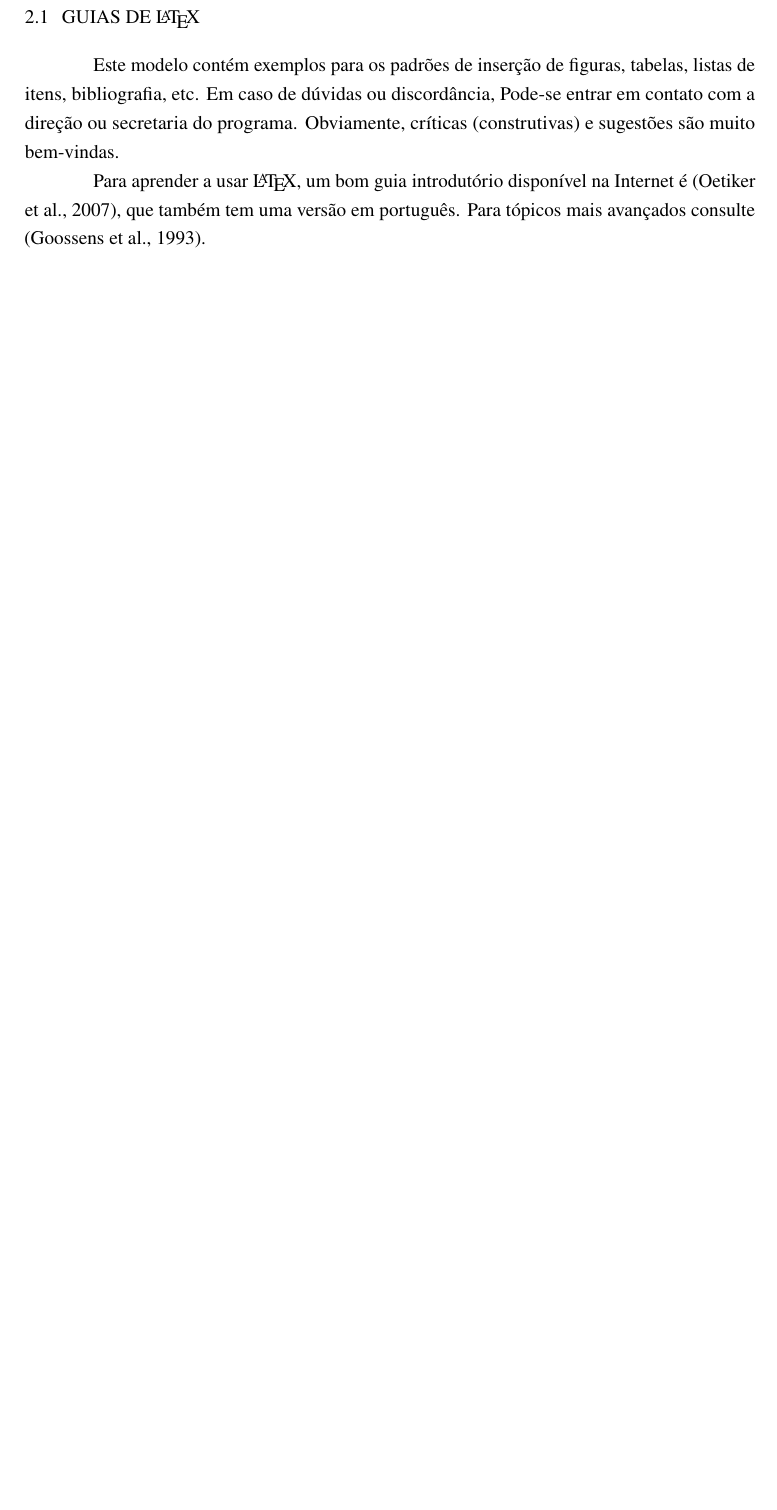
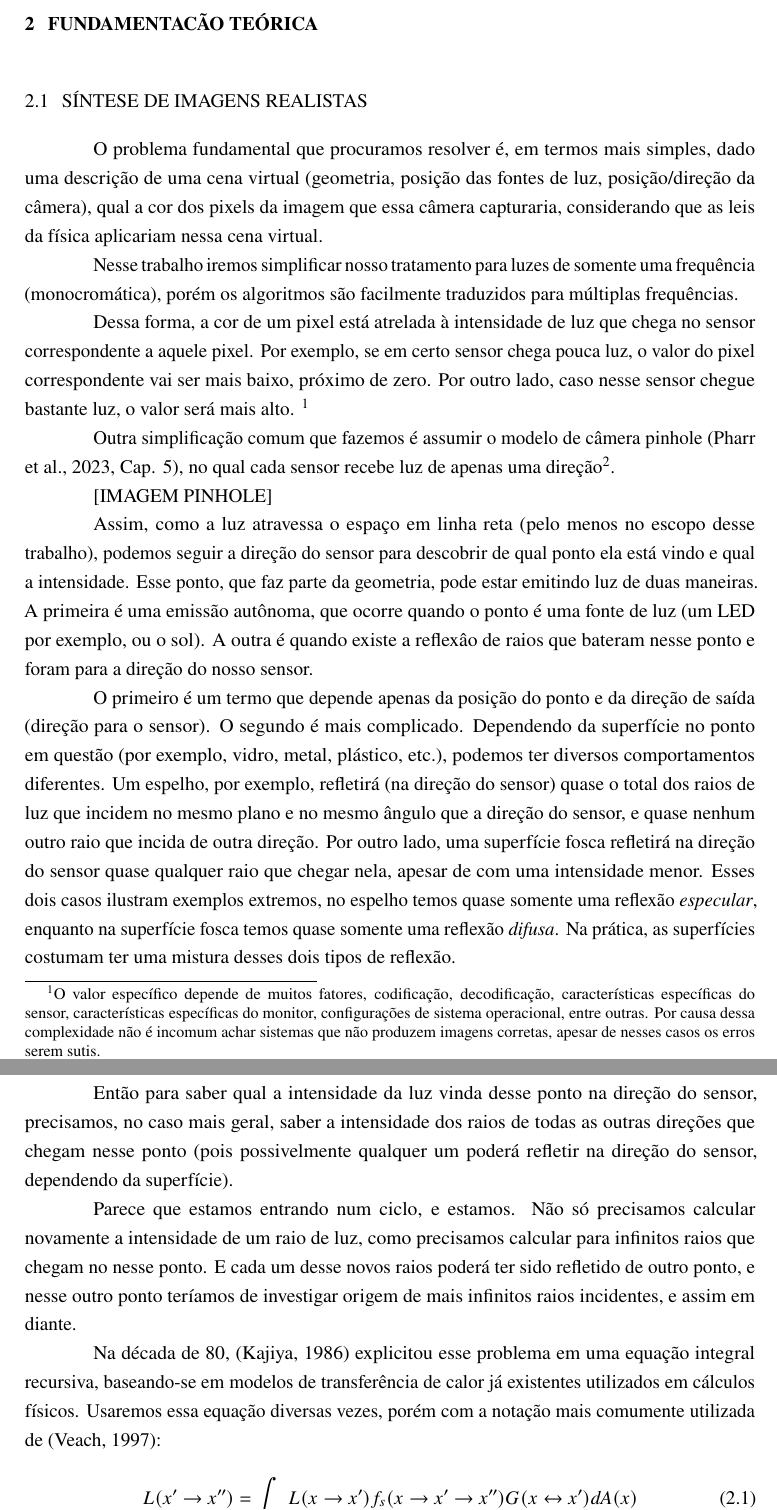
Before and after one commit to gusfrehse/tcc, a LaTeX thesis (text/main.tex, which reads text/2-fundam/texto.tex): part of page 11 of 21 before the commit and two parts of pages 11 and 12 of 22 after it, the two joined at a grey line, cut at the place of the change, the shorter picture padded with empty space. Compiled offline with pdfLaTeX.

Commit message:
comeco fundamentacao

```diff
--- a/text/2-fundam/texto.tex
+++ b/text/2-fundam/texto.tex
@@ -1,13 +1,79 @@
-\chapter{Alguns exemplos}
+\chapter{Fundamentacão Teórica}
 \label{cap:exemplos}
 
 % figuras estão no subdiretório "figuras/" dentro deste capítulo
 \graphicspath{\currfiledir/figuras/}
 
 %=====================================================
+\section{Síntese de imagens realistas}
 
-\section{Guias de \LaTeX}
+O problema fundamental que procuramos resolver é, em termos mais simples, dado
+uma descrição de uma cena virtual (geometria, posição das fontes de
+luz, posição/direção da câmera), qual a cor dos pixels da imagem que essa
+câmera capturaria, considerando que as leis da física aplicariam nessa cena
+virtual.
 
-Este modelo contém exemplos para os padrões de inserção de figuras, tabelas, listas de itens, bibliografia, etc. Em caso de dúvidas ou discordância, Pode-se entrar em contato com a direção ou secretaria do programa. Obviamente, críticas (construtivas) e sugestões são muito bem-vindas.
+Nesse trabalho iremos simplificar nosso tratamento para luzes de somente uma
+frequência (monocromática), porém os algoritmos são facilmente traduzidos para
+múltiplas frequências.
 
-Para aprender a usar \LaTeX, um bom guia introdutório disponível na Internet é \cite{oetiker07}, que também tem uma versão em português. Para tópicos mais avançados consulte \cite{goossens93}.
+Dessa forma, a cor de um pixel está atrelada à intensidade de luz que chega no
+sensor correspondente a aquele pixel. Por exemplo, se em certo sensor chega
+pouca luz, o valor do pixel correspondente vai ser mais baixo, próximo de zero.
+Por outro lado, caso nesse sensor chegue bastante luz, o valor será mais alto.
+\footnote{O valor específico depende de muitos fatores, codificação,
+decodificação, características específicas do sensor, características
+específicas do monitor, configurações de sistema operacional, entre outras. Por
+causa dessa complexidade não é incomum achar sistemas que não produzem imagens
+corretas, apesar de nesses casos os erros serem sutis.}
+
+Outra simplificação comum que fazemos é assumir o modelo de câmera pinhole
+\cite[Cap. 5]{pbrt4}, no qual cada sensor recebe luz de apenas uma
+direção\footnote{Nos olhos humanos e em câmeras com lentes, raios de luz de
+múltiplas direções podem atingir a mesma célula sensorial/sensor. Isso causa
+diversos efeitos, como por exemplo de profundidade de campo.}.
+
+[IMAGEM PINHOLE]
+
+Assim, como a luz atravessa o espaço em linha reta (pelo menos no escopo desse
+trabalho), podemos seguir a direção do sensor para descobrir de qual ponto ela
+está vindo e qual a intensidade. Esse ponto, que faz parte da geometria, pode
+estar emitindo luz de duas maneiras. A primeira é uma emissão autônoma, que
+ocorre quando o ponto é uma fonte de luz (um LED por exemplo, ou o sol). A outra
+é quando existe a reflexâo de raios que bateram nesse ponto e foram para a
+direção do nosso sensor.
+
+O primeiro é um termo que depende apenas da posição do ponto e da direção de
+saída (direção para o sensor). O segundo é mais complicado. Dependendo da
+superfície no ponto em questão (por exemplo, vidro, metal, plástico, etc.),
+podemos ter diversos comportamentos diferentes. Um espelho, por exemplo,
+refletirá (na direção do sensor) quase o total dos raios de luz que incidem no
+mesmo plano e no mesmo ângulo que a direção do sensor, e quase nenhum outro raio
+que incida de outra direção. Por outro lado, uma superfície fosca refletirá na
+direção do sensor quase qualquer raio que chegar nela, apesar de com uma
+intensidade menor. Esses dois casos ilustram exemplos extremos, no espelho temos
+quase somente uma reflexão \emph{especular}, enquanto na superfície fosca temos
+quase somente uma reflexão \emph{difusa}. Na prática, as superfícies costumam
+ter uma mistura desses dois tipos de reflexão.
+
+Então para saber qual a intensidade da luz vinda desse ponto na direção do
+sensor, precisamos, no caso mais geral, saber a intensidade dos raios de todas
+as outras direções que chegam nesse ponto (pois possivelmente qualquer um poderá
+refletir na direção do sensor, dependendo da superfície).
+
+Parece que estamos entrando num ciclo, e estamos. Não só precisamos calcular
+novamente a intensidade de um raio de luz, como precisamos calcular para
+infinitos raios que chegam no nesse ponto. E cada um desse novos raios poderá
+ter sido refletido de outro ponto, e nesse outro ponto teríamos de investigar
+origem de mais infinitos raios incidentes, e assim em diante.
+
+Na década de 80, \cite{kajiya86} explicitou esse problema em uma equação
+integral recursiva, baseando-se em modelos de transferência de calor já
+existentes utilizados em cálculos físicos. Usaremos essa equação diversas vezes,
+porém com a notação mais comumente utilizada de \citep{veach97}:
+
+\begin{equation}
+  L(x' \rightarrow x'') = \int_\mathcal{M} L(x \rightarrow x') f_s(x \rightarrow
+  x' \rightarrow x'') G(x \leftrightarrow x') dA(x)
+  \label{eq:render}
+\end{equation}
```
Also changed, not shown: text/main.tex (+6 -7 lines), text/referencias.bib (+33 -14 lines), text/Makefile, text/ref/kajiya.pdf (added), text/2-fundam/texto.tex (26 more changed lines), 1 other file.
